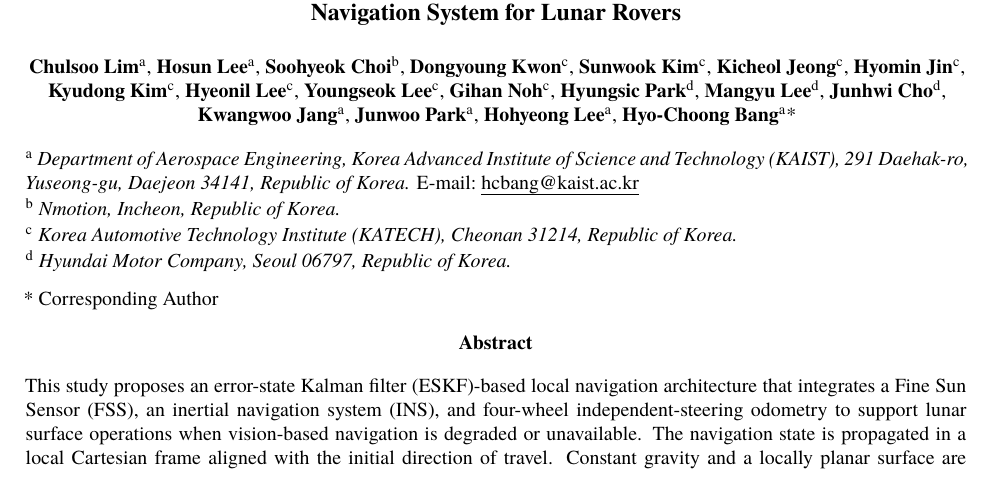
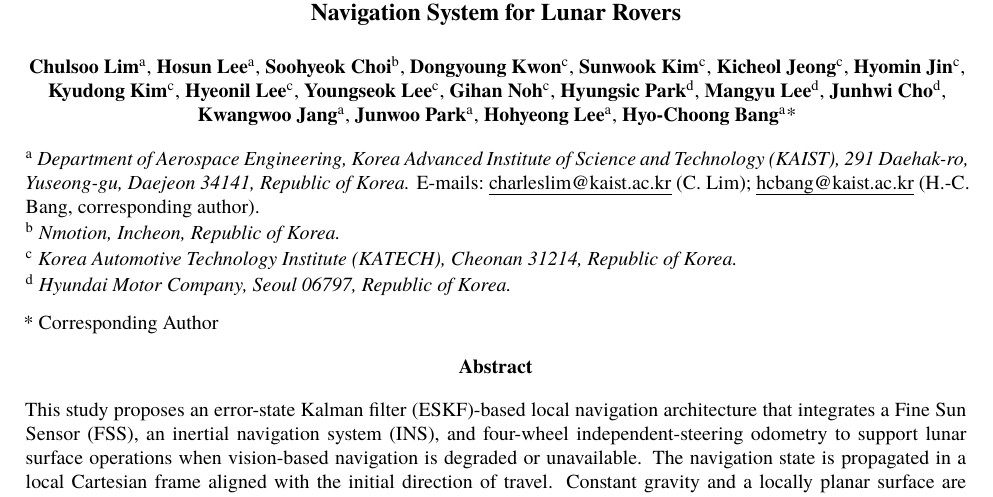
Before and after one commit to Charles-Lim93/International-Astronautical-Congress-IAC---Unofficial-template---updated-2025-1-, a LaTeX document (main.tex): part of page 1 of 12, cut so that both start at the same text. Compiled offline with XeLaTeX.

Commit message:
List first and corresponding author emails

```diff
--- a/main.tex
+++ b/main.tex
@@ -57,7 +57,7 @@
 \IACauthor{Junwoo Park}{1}{0}
 \IACauthor{Hohyeong Lee}{1}{0}
 \IACauthor{Hyo-Choong Bang}{1}{1}
-\IACauthoraffiliation{Department of Aerospace Engineering, Korea Advanced Institute of Science and Technology (KAIST), 291 Daehak-ro, Yuseong-gu, Daejeon 34141, Republic of Korea. \normalfont{E-mail:~\authormail{hcbang@kaist.ac.kr}}}
+\IACauthoraffiliation{Department of Aerospace Engineering, Korea Advanced Institute of Science and Technology (KAIST), 291 Daehak-ro, Yuseong-gu, Daejeon 34141, Republic of Korea. \normalfont{E-mails:~\authormail{charleslim@kaist.ac.kr} (C. Lim); \authormail{hcbang@kaist.ac.kr} (H.-C. Bang, corresponding author).}}
 \IACauthoraffiliation{Nmotion, Incheon, Republic of Korea.}
 \IACauthoraffiliation{Korea Automotive Technology Institute (KATECH), Cheonan 31214, Republic of Korea.}
 \IACauthoraffiliation{Hyundai Motor Company, Seoul 06797, Republic of Korea.}
```
Also changed, not shown: main_ko.tex (+1 -1 lines).
